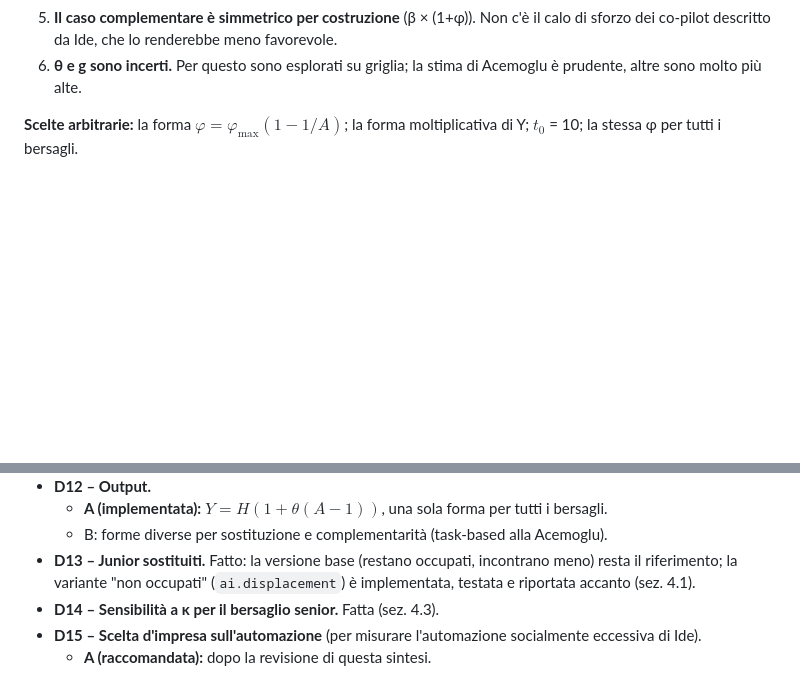
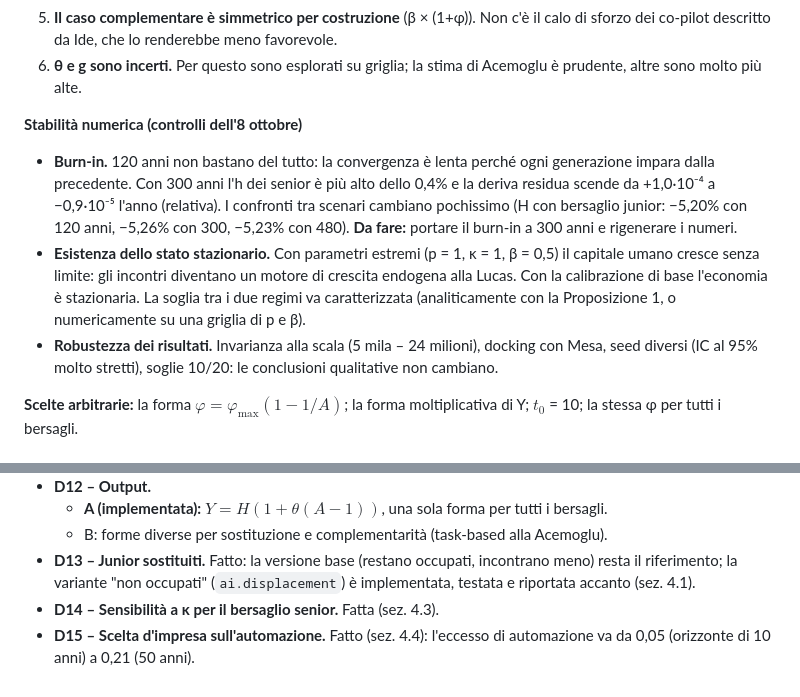
Before and after one commit to ViciusLio/skill-cliff-abm, a Markdown page: report/sintesi_fase2.md, 2 parts joined by grey strips. GitHub-like rendering; blank space fills up the shorter version.

```diff
--- a/report/sintesi_fase2.md
+++ b/report/sintesi_fase2.md
@@ -129,6 +157,11 @@ Con θ = 0,02 (Acemoglu) e bersaglio junior, **la perdita di capitale umano si m
 4. **L'IA è esogena.** Nessuna impresa sceglie se automatizzare. Il fallimento di mercato di Ide (automazione socialmente eccessiva) richiede una scelta d'impresa: è il passo successivo.
 5. **Il caso complementare è simmetrico per costruzione** (β × (1+φ)). Non c'è il calo di sforzo dei co-pilot descritto da Ide, che lo renderebbe meno favorevole.
 6. **θ e g sono incerti.** Per questo sono esplorati su griglia; la stima di Acemoglu è prudente, altre sono molto più alte.
+
+**Stabilità numerica (controlli dell'8 ottobre)**
+- **Burn-in.** 120 anni non bastano del tutto: la convergenza è lenta perché ogni generazione impara dalla precedente. Con 300 anni l'h dei senior è più alto dello 0,4% e la deriva residua scende da +1,0·10⁻⁴ a −0,9·10⁻⁵ l'anno (relativa). I confronti tra scenari cambiano pochissimo (H con bersaglio junior: −5,20% con 120 anni, −5,26% con 300, −5,23% con 480). **Da fare:** portare il burn-in a 300 anni e rigenerare i numeri.
+- **Esistenza dello stato stazionario.** Con parametri estremi (p = 1, κ = 1, β = 0,5) il capitale umano cresce senza limite: gli incontri diventano un motore di crescita endogena alla Lucas. Con la calibrazione di base l'economia è stazionaria. La soglia tra i due regimi va caratterizzata (analiticamente con la Proposizione 1, o numericamente su una griglia di p e β).
+- **Robustezza dei risultati.** Invarianza alla scala (5 mila – 24 milioni), docking con Mesa, seed diversi (IC al 95% molto stretti), soglie 10/20: le conclusioni qualitative non cambiano.
 
 **Scelte arbitrarie:** la forma $\varphi = \varphi_{\max}(1 - 1/A)$; la forma moltiplicativa di Y; $t_0$ = 10; la stessa φ per tutti i bersagli.
 
@@ -158,5 +191,4 @@ di confidenza per i confronti tra scenari; la scala reale è possibile ma non ca
   - B: forme diverse per sostituzione e complementarità (task-based alla Acemoglu).
 - **D13 – Junior sostituiti.** Fatto: la versione base (restano occupati, incontrano meno) resta il riferimento; la variante "non occupati" (`ai.displacement`) è implementata, testata e riportata accanto (sez. 4.1).
 - **D14 – Sensibilità a κ per il bersaglio senior.** Fatta (sez. 4.3).
-- **D15 – Scelta d'impresa sull'automazione** (per misurare l'automazione socialmente eccessiva di Ide).
-  - **A (raccomandata):** dopo la revisione di questa sintesi.
+- **D15 – Scelta d'impresa sull'automazione.** Fatto (sez. 4.4): l'eccesso di automazione va da 0,05 (orizzonte di 10 anni) a 0,21 (50 anni).
```
Also changed, not shown: other parts of report/sintesi_fase2.md (+28 -0 lines), README.md (+8 -2 lines), report/fig/fig10_automazione.png (added), 7 other files.
